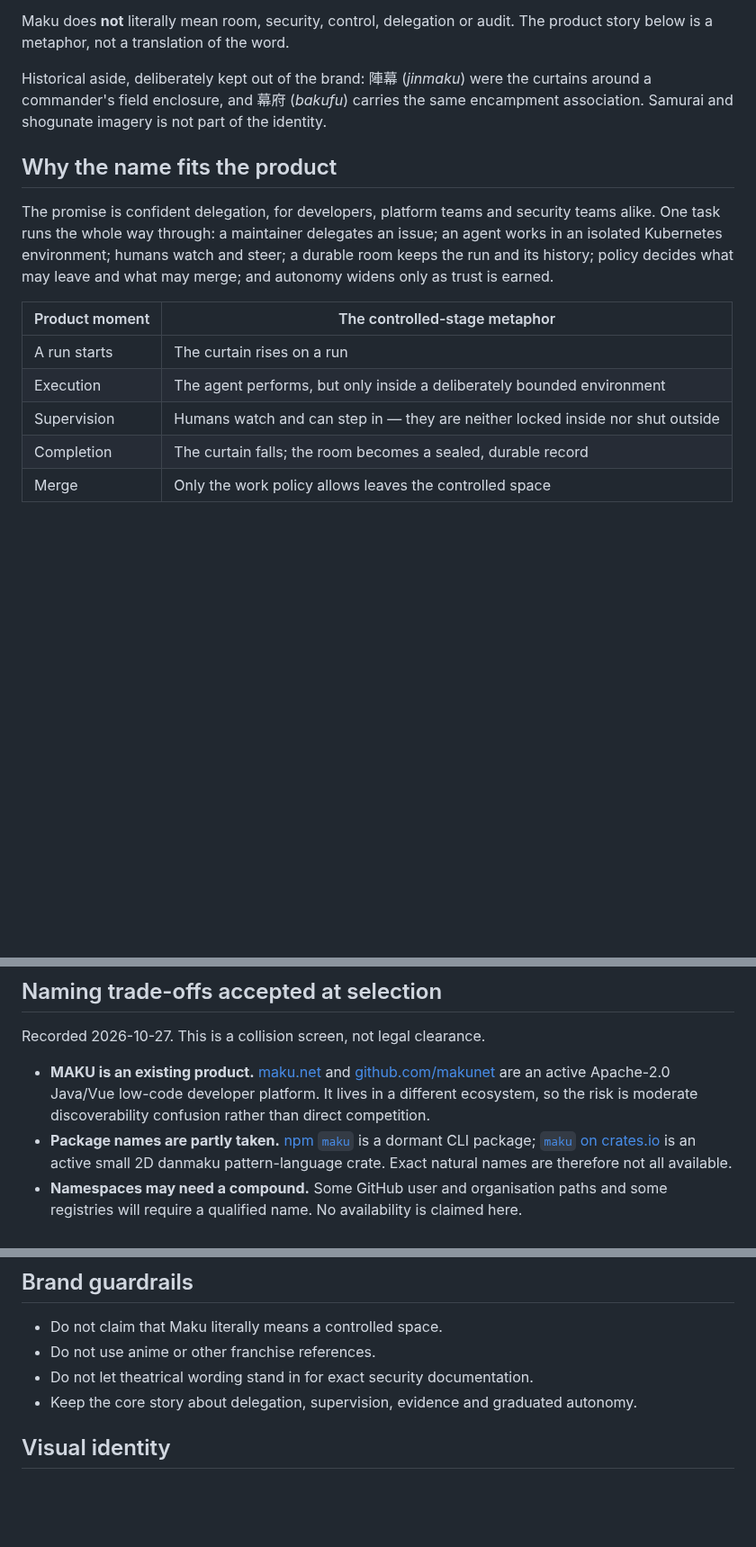
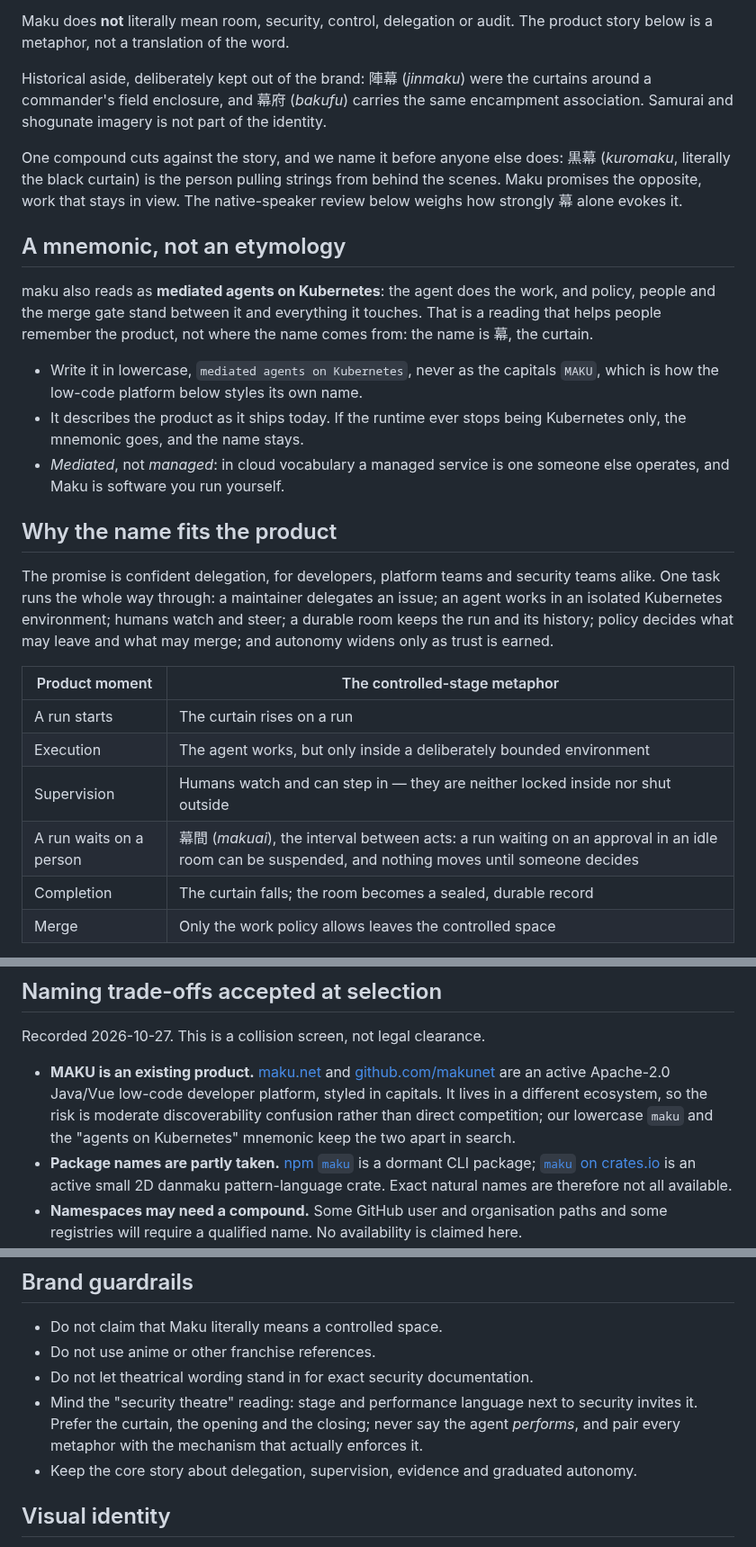
Before and after one commit to Smana/agent-platform, a Markdown page: docs/naming.md, 3 parts joined by grey strips. Shown at 90% size. GitHub-like rendering; blank space fills up the shorter version.

Commit message:
docs(naming): mediated agents on Kubernetes as a mnemonic, and the risks the name carries
Lead with what the product is. Add the lowercase mnemonic, mediated agents on
Kubernetes, kept below the etymology (幕). Name 黒幕 and the security-theatre
reading as risks, add 幕間 for a suspended run, and drop 'the agent performs'.

```diff
--- a/docs/naming.md
+++ b/docs/naming.md
@@ -21,6 +24,24 @@ Historical aside, deliberately kept out of the brand: 陣幕 (*jinmaku*) were th
 commander's field enclosure, and 幕府 (*bakufu*) carries the same encampment association. Samurai and
 shogunate imagery is not part of the identity.
 
+One compound cuts against the story, and we name it before anyone else does: 黒幕 (*kuromaku*,
+literally the black curtain) is the person pulling strings from behind the scenes. Maku promises the
+opposite, work that stays in view. The native-speaker review below weighs how strongly 幕 alone
+evokes it.
+
+## A mnemonic, not an etymology
+
+maku also reads as **mediated agents on Kubernetes**: the agent does the work, and policy, people
+and the merge gate stand between it and everything it touches. That is a reading that helps people
+remember the product, not where the name comes from: the name is 幕, the curtain.
+
+- Write it in lowercase, `mediated agents on Kubernetes`, never as the capitals `MAKU`, which is
+  how the low-code platform below styles its own name.
+- It describes the product as it ships today. If the runtime ever stops being Kubernetes only, the
+  mnemonic goes, and the name stays.
+- *Mediated*, not *managed*: in cloud vocabulary a managed service is one someone else operates, and
+  Maku is software you run yourself.
+
 ## Why the name fits the product
 
 The promise is confident delegation, for developers, platform teams and security teams alike. One
@@ -31,8 +52,9 @@ decides what may leave and what may merge; and autonomy widens only as trust is
 | Product moment | The controlled-stage metaphor |
 |---|---|
 | A run starts | The curtain rises on a run |
-| Execution | The agent performs, but only inside a deliberately bounded environment |
+| Execution | The agent works, but only inside a deliberately bounded environment |
 | Supervision | Humans watch and can step in — they are neither locked inside nor shut outside |
+| A run waits on a person | 幕間 (*makuai*), the interval between acts: a run waiting on an approval in an idle room can be suspended, and nothing moves until someone decides |
 | Completion | The curtain falls; the room becomes a sealed, durable record |
 | Merge | Only the work policy allows leaves the controlled space |
 
@@ -60,8 +82,9 @@ Recorded 2026-10-27. This is a collision screen, not legal clearance.
 
 - **MAKU is an existing product.** [maku.net](https://maku.net) and
   [github.com/makunet](https://github.com/makunet) are an active Apache-2.0 Java/Vue low-code
-  developer platform. It lives in a different ecosystem, so the risk is moderate discoverability
-  confusion rather than direct competition.
+  developer platform, styled in capitals. It lives in a different ecosystem, so the risk is
+  moderate discoverability confusion rather than direct competition; our lowercase `maku` and the
+  "agents on Kubernetes" mnemonic keep the two apart in search.
 - **Package names are partly taken.** [npm `maku`](https://www.npmjs.com/package/maku) is a dormant
   CLI package; [`maku` on crates.io](https://crates.io/crates/maku) is an active small 2D danmaku
   pattern-language crate. Exact natural names are therefore not all available.
@@ -77,6 +100,9 @@ Recorded 2026-10-27. This is a collision screen, not legal clearance.
 - Do not claim that Maku literally means a controlled space.
 - Do not use anime or other franchise references.
 - Do not let theatrical wording stand in for exact security documentation.
+- Mind the "security theatre" reading: stage and performance language next to security invites it.
+  Prefer the curtain, the opening and the closing; never say the agent *performs*, and pair every
+  metaphor with the mechanism that actually enforces it.
 - Keep the core story about delegation, supervision, evidence and graduated autonomy.
 
 ## Visual identity
```
Also changed, not shown: other parts of docs/naming.md (+3 -0 lines).
